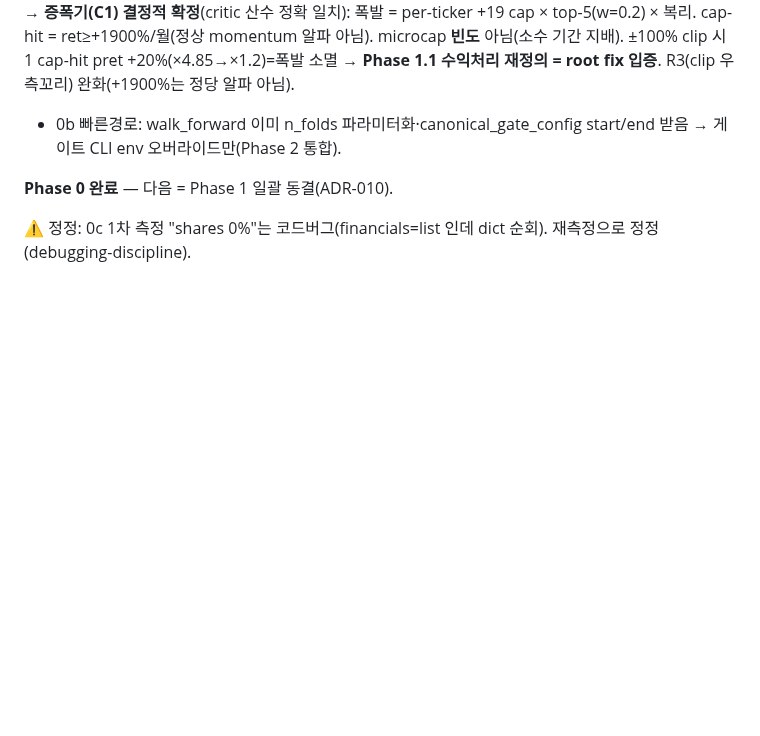
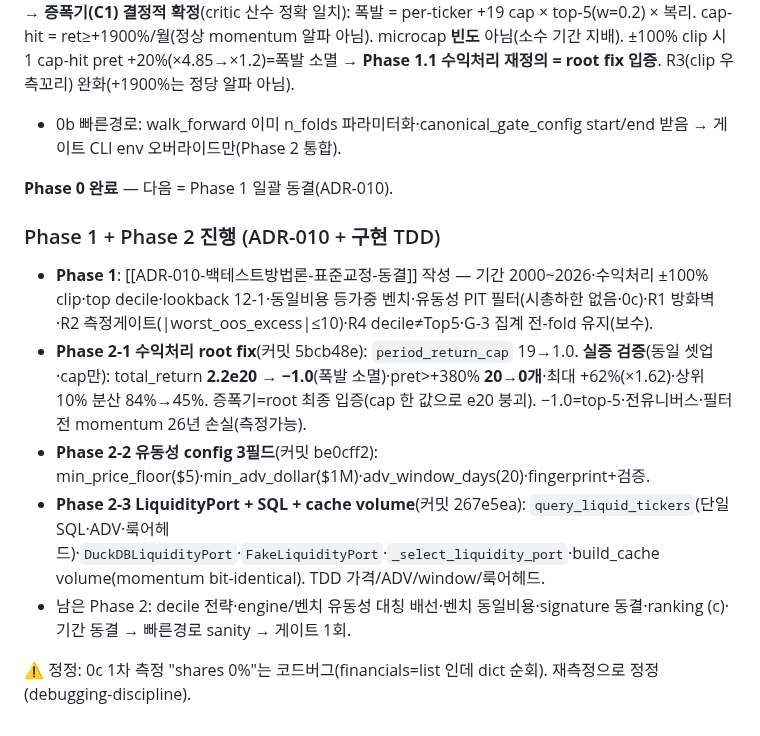
Before and after one commit to LJY981008/AgentGrid, a Markdown page: docs/work-history/2026-06-25-백테스트방법론-전면교정.md, the part around the change. GitHub-like rendering; blank space fills up the shorter version.

Commit message:
docs: Phase 2-1~3 진행 + cap=1.0 root fix 실증 검증 기록(work-history)
수익처리 cap 19→1.0 실증: total_return 2.2e20→−1.0(폭발 소멸)·pret>+380% 20→0개.
증폭기=root 최종 입증. 유동성 config·LiquidityPort·cache volume 커밋 기록.

```diff
--- a/docs/work-history/2026-06-25-백테스트방법론-전면교정.md
+++ b/docs/work-history/2026-06-25-백테스트방법론-전면교정.md
@@ -49,4 +49,12 @@ SEC financials: financials.json = **9 cik만 수집**(4,571 fact·StockholdersEq
 
 **Phase 0 완료** — 다음 = Phase 1 일괄 동결(ADR-010).
 
+### Phase 1 + Phase 2 진행 (ADR-010 + 구현 TDD)
+
+- **Phase 1**: [[ADR-010-백테스트방법론-표준교정-동결]] 작성 — 기간 2000~2026·수익처리 ±100% clip·top decile·lookback 12-1·동일비용 등가중 벤치·유동성 PIT 필터(시총하한 없음·0c)·R1 방화벽·R2 측정게이트(|worst_oos_excess|≤10)·R4 decile≠Top5·G-3 집계 전-fold 유지(보수).
+- **Phase 2-1 수익처리 root fix**(커밋 5bcb48e): `period_return_cap` 19→1.0. **실증 검증**(동일 셋업·cap만): total_return **2.2e20 → −1.0**(폭발 소멸)·pret>+380% **20→0개**·최대 +62%(×1.62)·상위10% 분산 84%→45%. 증폭기=root 최종 입증(cap 한 값으로 e20 붕괴). −1.0=top-5·전유니버스·필터전 momentum 26년 손실(측정가능).
+- **Phase 2-2 유동성 config 3필드**(커밋 be0cff2): min_price_floor($5)·min_adv_dollar($1M)·adv_window_days(20)·fingerprint+검증.
+- **Phase 2-3 LiquidityPort + SQL + cache volume**(커밋 267e5ea): `query_liquid_tickers`(단일 SQL·ADV·룩어헤드)·`DuckDBLiquidityPort`·`FakeLiquidityPort`·`_select_liquidity_port`·build_cache volume(momentum bit-identical). TDD 가격/ADV/window/룩어헤드.
+- 남은 Phase 2: decile 전략·engine/벤치 유동성 대칭 배선·벤치 동일비용·signature 동결·ranking (c)·기간 동결 → 빠른경로 sanity → 게이트 1회.
+
 ⚠️ 정정: 0c 1차 측정 "shares 0%"는 코드버그(financials=list 인데 dict 순회). 재측정으로 정정(debugging-discipline).
```
